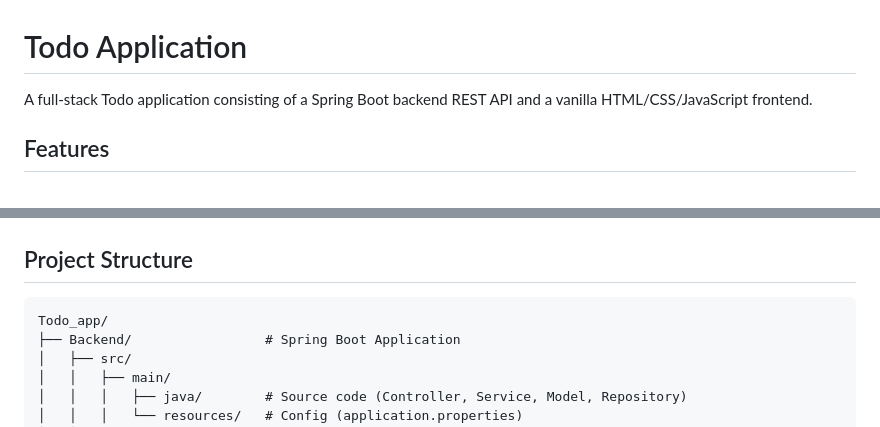
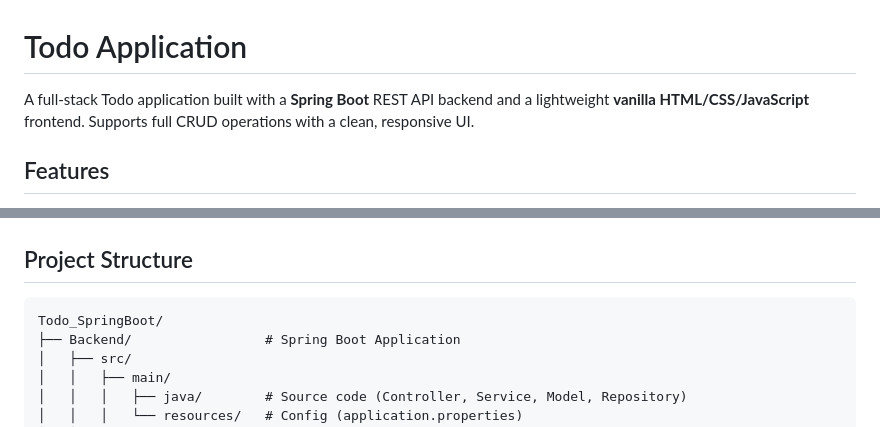
Before and after one commit to Gokila-S/TaskFlow_springboot, a Markdown page: README.md, 2 parts joined by grey strips. GitHub-like rendering.

Commit message:
improved version

````diff
--- a/README.md
+++ b/README.md
@@ -1,6 +1,6 @@
 # Todo Application
 
-A full-stack Todo application consisting of a Spring Boot backend REST API and a vanilla HTML/CSS/JavaScript frontend.
+A full-stack Todo application built with a **Spring Boot** REST API backend and a lightweight **vanilla HTML/CSS/JavaScript** frontend. Supports full CRUD operations with a clean, responsive UI.
 
 ## Features
 
@@ -94,7 +94,7 @@ The backend exposes the following REST endpoints at `http://localhost:8083/api/t
 ## Project Structure
 
 ```
-Todo_app/
+Todo_SpringBoot/
 ├── Backend/                 # Spring Boot Application
 │   ├── src/
 │   │   ├── main/
````
